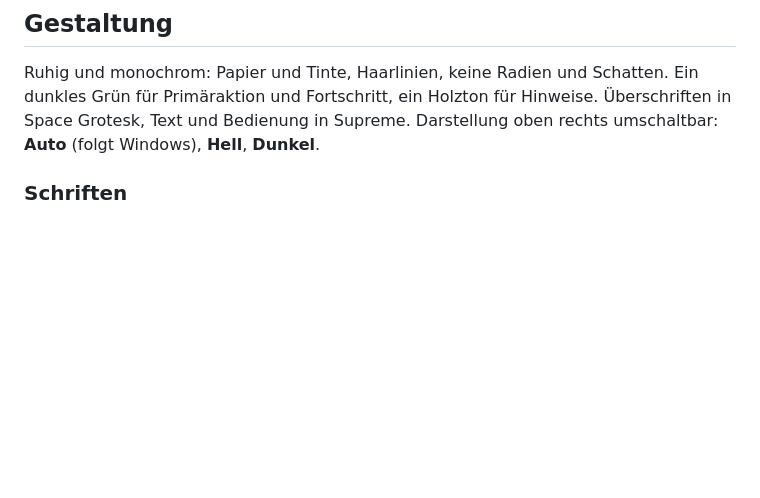
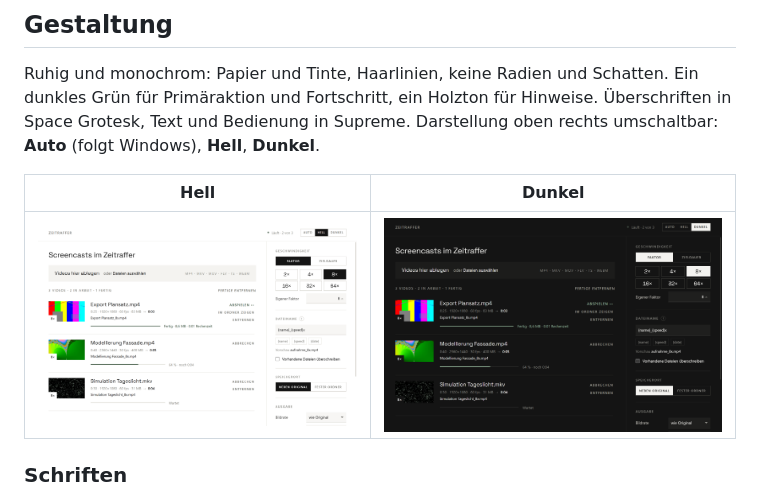
Before and after one commit to pipedreams-zz/timelapse, a Markdown page: README.md, the part around one of its changes. Rendered like a GitHub page; pictures changed too: docs/screenshot-dunkel.png (added), docs/screenshot-hell.png (added); blank space fills up the shorter version.

Commit message:
README: Screenshots in Hell und Dunkel
Co-Authored-By: Claude Opus 5.5 <noreply@anthropic.com>

```diff
--- a/README.md
+++ b/README.md
@@ -58,6 +63,10 @@ ffmpeg -i input.mp4 -map 0:v:0 -vf "setpts=PTS/4" -fps_mode cfr -r 60/1 ^
 Ruhig und monochrom: Papier und Tinte, Haarlinien, keine Radien und Schatten. Ein dunkles Grün für Primäraktion und Fortschritt, ein Holzton für Hinweise. Überschriften in Space Grotesk, Text und Bedienung in Supreme.
 Darstellung oben rechts umschaltbar: **Auto** (folgt Windows), **Hell**, **Dunkel**.
 
+| Hell | Dunkel |
+|---|---|
+| ![Zeitraffer in heller Darstellung](docs/screenshot-hell.png) | ![Zeitraffer in dunkler Darstellung](docs/screenshot-dunkel.png) |
+
 ### Schriften
 
 - **Space Grotesk** liegt unter `assets/fonts/` (SIL Open Font License, siehe `assets/fonts/OFL.txt`).
```
Also changed, not shown: other parts of README.md (+5 -0 lines).
